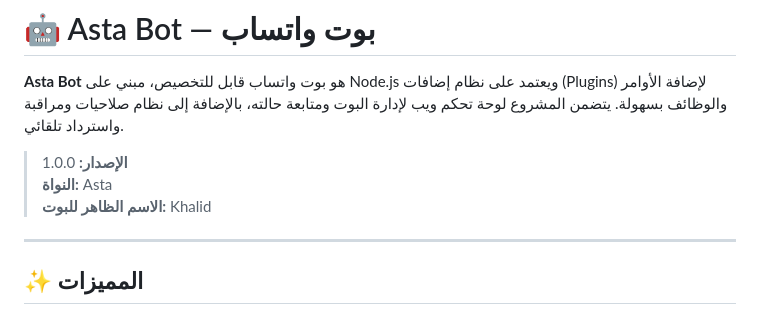
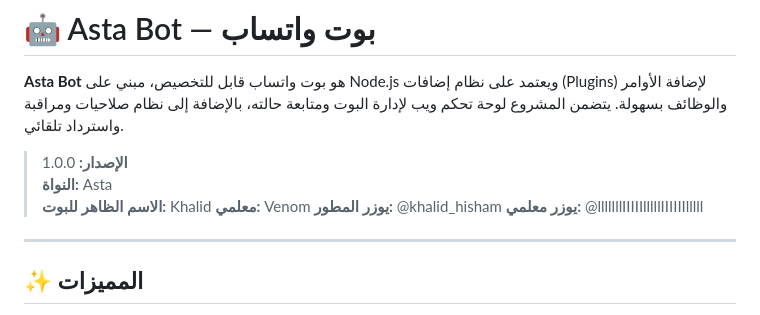
Before and after one commit to khalid-1-1/Asta-Bot, a Markdown page: README.md, the part around the change. Rendered like a GitHub page.

```diff
--- a/README.md
+++ b/README.md
@@ -5,7 +5,9 @@
 > **الإصدار:** 1.0.0
 > **النواة:** Asta
 > **الاسم الظاهر للبوت:** Khalid
-
+> **معلمي:** Venom
+> **يوزر المطور:** @khalid_hisham
+> **يوزر معلمي:** @lllllllIIIIIlllllIIIIIIlllll
 ---
 
 ## ✨ المميزات
```
